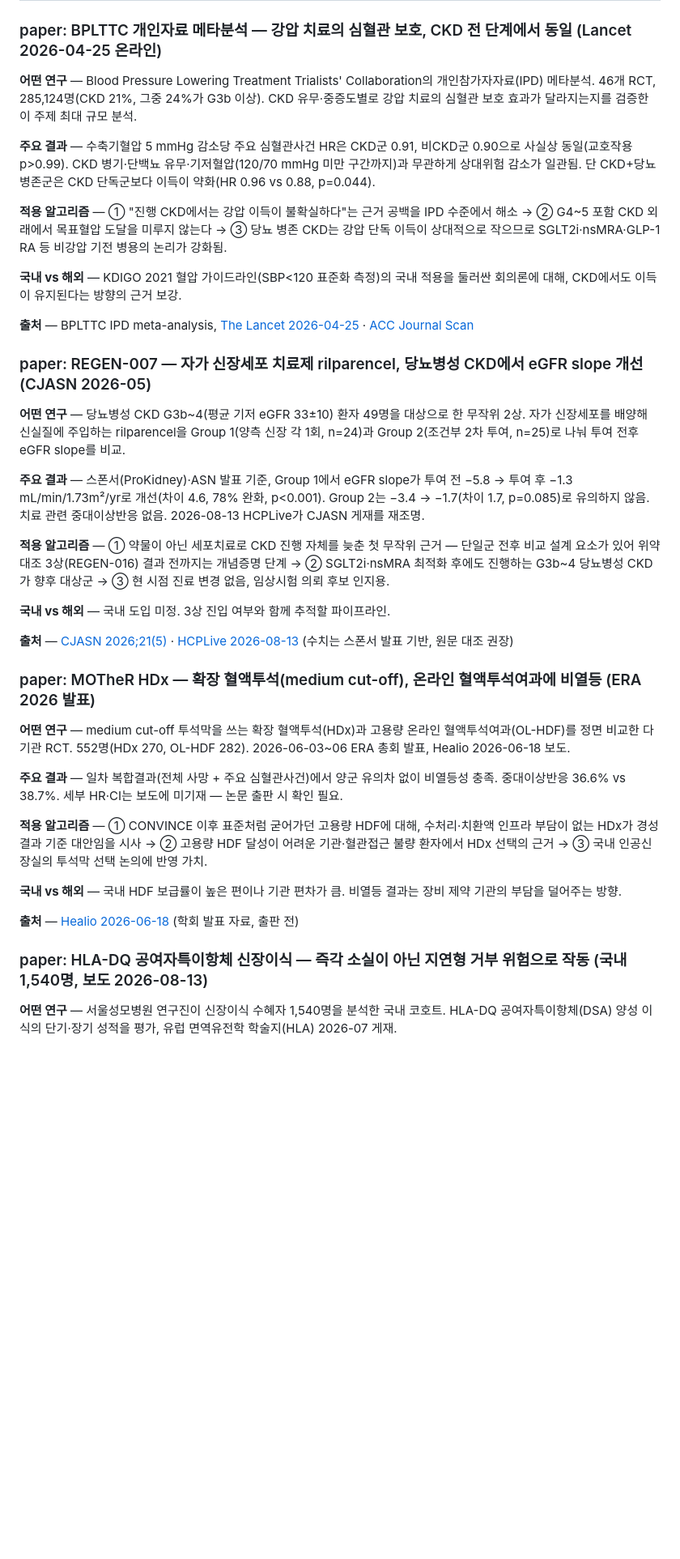
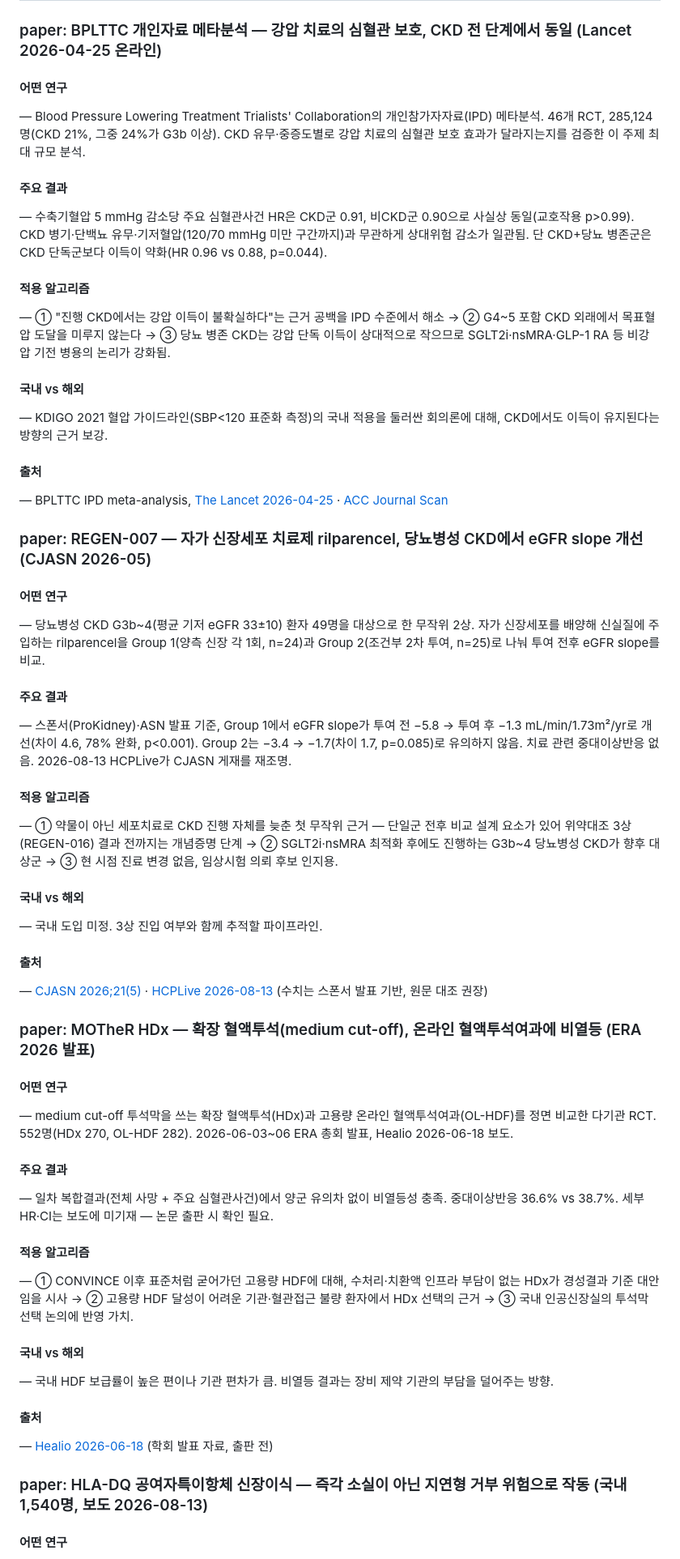
Before and after one commit to bwkim1025/study, a Markdown page: briefings/2026-08-13-day1.md, the part around one of its changes. Shown at 81% size. Rendered like a GitHub page; blank space fills up the shorter version.

```diff
--- a/briefings/2026-08-13-day1.md
+++ b/briefings/2026-08-13-day1.md
@@ -5,41 +5,71 @@
 
 ### paper: BPLTTC 개인자료 메타분석 — 강압 치료의 심혈관 보호, CKD 전 단계에서 동일 (Lancet 2026-04-25 온라인)
 
-**어떤 연구** — Blood Pressure Lowering Treatment Trialists' Collaboration의 개인참가자자료(IPD) 메타분석. 46개 RCT, 285,124명(CKD 21%, 그중 24%가 G3b 이상). CKD 유무·중증도별로 강압 치료의 심혈관 보호 효과가 달라지는지를 검증한 이 주제 최대 규모 분석.
+#### 어떤 연구
 
-**주요 결과** — 수축기혈압 5 mmHg 감소당 주요 심혈관사건 HR은 CKD군 0.91, 비CKD군 0.90으로 사실상 동일(교호작용 p>0.99). CKD 병기·단백뇨 유무·기저혈압(120/70 mmHg 미만 구간까지)과 무관하게 상대위험 감소가 일관됨. 단 CKD+당뇨 병존군은 CKD 단독군보다 이득이 약화(HR 0.96 vs 0.88, p=0.044).
+— Blood Pressure Lowering Treatment Trialists' Collaboration의 개인참가자자료(IPD) 메타분석. 46개 RCT, 285,124명(CKD 21%, 그중 24%가 G3b 이상). CKD 유무·중증도별로 강압 치료의 심혈관 보호 효과가 달라지는지를 검증한 이 주제 최대 규모 분석.
 
-**적용 알고리즘** — ① "진행 CKD에서는 강압 이득이 불확실하다"는 근거 공백을 IPD 수준에서 해소 → ② G4~5 포함 CKD 외래에서 목표혈압 도달을 미루지 않는다 → ③ 당뇨 병존 CKD는 강압 단독 이득이 상대적으로 작으므로 SGLT2i·nsMRA·GLP-1 RA 등 비강압 기전 병용의 논리가 강화됨.
+#### 주요 결과
 
-**국내 vs 해외** — KDIGO 2021 혈압 가이드라인(SBP<120 표준화 측정)의 국내 적용을 둘러싼 회의론에 대해, CKD에서도 이득이 유지된다는 방향의 근거 보강.
+— 수축기혈압 5 mmHg 감소당 주요 심혈관사건 HR은 CKD군 0.91, 비CKD군 0.90으로 사실상 동일(교호작용 p>0.99). CKD 병기·단백뇨 유무·기저혈압(120/70 mmHg 미만 구간까지)과 무관하게 상대위험 감소가 일관됨. 단 CKD+당뇨 병존군은 CKD 단독군보다 이득이 약화(HR 0.96 vs 0.88, p=0.044).
 
-**출처** — BPLTTC IPD meta-analysis, [The Lancet 2026-04-25](https://www.thelancet.com/journals/lancet/article/PIIS0140-6736(26)00367-3/fulltext) · [ACC Journal Scan](https://www.acc.org/latest-in-cardiology/journal-scans/2026/05/04/11/24/bp-reduction)
+#### 적용 알고리즘
+
+— ① "진행 CKD에서는 강압 이득이 불확실하다"는 근거 공백을 IPD 수준에서 해소 → ② G4~5 포함 CKD 외래에서 목표혈압 도달을 미루지 않는다 → ③ 당뇨 병존 CKD는 강압 단독 이득이 상대적으로 작으므로 SGLT2i·nsMRA·GLP-1 RA 등 비강압 기전 병용의 논리가 강화됨.
+
+#### 국내 vs 해외
+
+— KDIGO 2021 혈압 가이드라인(SBP<120 표준화 측정)의 국내 적용을 둘러싼 회의론에 대해, CKD에서도 이득이 유지된다는 방향의 근거 보강.
+
+#### 출처
+
+— BPLTTC IPD meta-analysis, [The Lancet 2026-04-25](https://www.thelancet.com/journals/lancet/article/PIIS0140-6736(26)00367-3/fulltext) · [ACC Journal Scan](https://www.acc.org/latest-in-cardiology/journal-scans/2026/05/04/11/24/bp-reduction)
 
 ### paper: REGEN-007 — 자가 신장세포 치료제 rilparencel, 당뇨병성 CKD에서 eGFR slope 개선 (CJASN 2026-05)
 
-**어떤 연구** — 당뇨병성 CKD G3b~4(평균 기저 eGFR 33±10) 환자 49명을 대상으로 한 무작위 2상. 자가 신장세포를 배양해 신실질에 주입하는 rilparencel을 Group 1(양측 신장 각 1회, n=24)과 Group 2(조건부 2차 투여, n=25)로 나눠 투여 전후 eGFR slope를 비교.
+#### 어떤 연구
 
-**주요 결과** — 스폰서(ProKidney)·ASN 발표 기준, Group 1에서 eGFR slope가 투여 전 −5.8 → 투여 후 −1.3 mL/min/1.73m²/yr로 개선(차이 4.6, 78% 완화, p<0.001). Group 2는 −3.4 → −1.7(차이 1.7, p=0.085)로 유의하지 않음. 치료 관련 중대이상반응 없음. 2026-08-13 HCPLive가 CJASN 게재를 재조명.
+— 당뇨병성 CKD G3b~4(평균 기저 eGFR 33±10) 환자 49명을 대상으로 한 무작위 2상. 자가 신장세포를 배양해 신실질에 주입하는 rilparencel을 Group 1(양측 신장 각 1회, n=24)과 Group 2(조건부 2차 투여, n=25)로 나눠 투여 전후 eGFR slope를 비교.
 
-**적용 알고리즘** — ① 약물이 아닌 세포치료로 CKD 진행 자체를 늦춘 첫 무작위 근거 — 단일군 전후 비교 설계 요소가 있어 위약대조 3상(REGEN-016) 결과 전까지는 개념증명 단계 → ② SGLT2i·nsMRA 최적화 후에도 진행하는 G3b~4 당뇨병성 CKD가 향후 대상군 → ③ 현 시점 진료 변경 없음, 임상시험 의뢰 후보 인지용.
+#### 주요 결과
 
-**국내 vs 해외** — 국내 도입 미정. 3상 진입 여부와 함께 추적할 파이프라인.
+— 스폰서(ProKidney)·ASN 발표 기준, Group 1에서 eGFR slope가 투여 전 −5.8 → 투여 후 −1.3 mL/min/1.73m²/yr로 개선(차이 4.6, 78% 완화, p<0.001). Group 2는 −3.4 → −1.7(차이 1.7, p=0.085)로 유의하지 않음. 치료 관련 중대이상반응 없음. 2026-08-13 HCPLive가 CJASN 게재를 재조명.
 
-**출처** — [CJASN 2026;21(5)](https://journals.lww.com/cjasn/fulltext/2026/05000/a_randomized_clinical_trial_of_kidney_autologous.6.aspx) · [HCPLive 2026-08-13](https://www.hcplive.com/view/rilparencel-improves-egfr-slope-phase-2-ckd-diabetes-regen-007-trial) (수치는 스폰서 발표 기반, 원문 대조 권장)
+#### 적용 알고리즘
+
+— ① 약물이 아닌 세포치료로 CKD 진행 자체를 늦춘 첫 무작위 근거 — 단일군 전후 비교 설계 요소가 있어 위약대조 3상(REGEN-016) 결과 전까지는 개념증명 단계 → ② SGLT2i·nsMRA 최적화 후에도 진행하는 G3b~4 당뇨병성 CKD가 향후 대상군 → ③ 현 시점 진료 변경 없음, 임상시험 의뢰 후보 인지용.
+
+#### 국내 vs 해외
+
+— 국내 도입 미정. 3상 진입 여부와 함께 추적할 파이프라인.
+
+#### 출처
+
+— [CJASN 2026;21(5)](https://journals.lww.com/cjasn/fulltext/2026/05000/a_randomized_clinical_trial_of_kidney_autologous.6.aspx) · [HCPLive 2026-08-13](https://www.hcplive.com/view/rilparencel-improves-egfr-slope-phase-2-ckd-diabetes-regen-007-trial) (수치는 스폰서 발표 기반, 원문 대조 권장)
 
 ### paper: MOTheR HDx — 확장 혈액투석(medium cut-off), 온라인 혈액투석여과에 비열등 (ERA 2026 발표)
 
-**어떤 연구** — medium cut-off 투석막을 쓰는 확장 혈액투석(HDx)과 고용량 온라인 혈액투석여과(OL-HDF)를 정면 비교한 다기관 RCT. 552명(HDx 270, OL-HDF 282). 2026-06-03~06 ERA 총회 발표, Healio 2026-06-18 보도.
+#### 어떤 연구
 
-**주요 결과** — 일차 복합결과(전체 사망 + 주요 심혈관사건)에서 양군 유의차 없이 비열등성 충족. 중대이상반응 36.6% vs 38.7%. 세부 HR·CI는 보도에 미기재 — 논문 출판 시 확인 필요.
+— medium cut-off 투석막을 쓰는 확장 혈액투석(HDx)과 고용량 온라인 혈액투석여과(OL-HDF)를 정면 비교한 다기관 RCT. 552명(HDx 270, OL-HDF 282). 2026-06-03~06 ERA 총회 발표, Healio 2026-06-18 보도.
 
-**적용 알고리즘** — ① CONVINCE 이후 표준처럼 굳어가던 고용량 HDF에 대해, 수처리·치환액 인프라 부담이 없는 HDx가 경성결과 기준 대안임을 시사 → ② 고용량 HDF 달성이 어려운 기관·혈관접근 불량 환자에서 HDx 선택의 근거 → ③ 국내 인공신장실의 투석막 선택 논의에 반영 가치.
+#### 주요 결과
 
-**국내 vs 해외** — 국내 HDF 보급률이 높은 편이나 기관 편차가 큼. 비열등 결과는 장비 제약 기관의 부담을 덜어주는 방향.
+— 일차 복합결과(전체 사망 + 주요 심혈관사건)에서 양군 유의차 없이 비열등성 충족. 중대이상반응 36.6% vs 38.7%. 세부 HR·CI는 보도에 미기재 — 논문 출판 시 확인 필요.
 
-**출처** — [Healio 2026-06-18](https://www.healio.com/news/nephrology/20260618/expanded-hemodialysis-noninferior-to-online-hemodiafiltration) (학회 발표 자료, 출판 전)
+#### 적용 알고리즘
+
+— ① CONVINCE 이후 표준처럼 굳어가던 고용량 HDF에 대해, 수처리·치환액 인프라 부담이 없는 HDx가 경성결과 기준 대안임을 시사 → ② 고용량 HDF 달성이 어려운 기관·혈관접근 불량 환자에서 HDx 선택의 근거 → ③ 국내 인공신장실의 투석막 선택 논의에 반영 가치.
+
+#### 국내 vs 해외
+
+— 국내 HDF 보급률이 높은 편이나 기관 편차가 큼. 비열등 결과는 장비 제약 기관의 부담을 덜어주는 방향.
+
+#### 출처
+
+— [Healio 2026-06-18](https://www.healio.com/news/nephrology/20260618/expanded-hemodialysis-noninferior-to-online-hemodiafiltration) (학회 발표 자료, 출판 전)
 
 ### paper: HLA-DQ 공여자특이항체 신장이식 — 즉각 소실이 아닌 지연형 거부 위험으로 작동 (국내 1,540명, 보도 2026-08-13)
 
-**어떤 연구** — 서울성모병원 연구진이 신장이식 수혜자 1,540명을 분석한 국내 코호트. HLA-DQ 공여자특이항체(DSA) 양성 이식의 단기·장기 성적을 평가, 유럽 면역유전학 학술지(HLA) 2026-07 게재.
+#### 어떤 연구
 
```
Also changed, not shown: other parts of briefings/2026-08-13-day1.md (+239 -79 lines).
